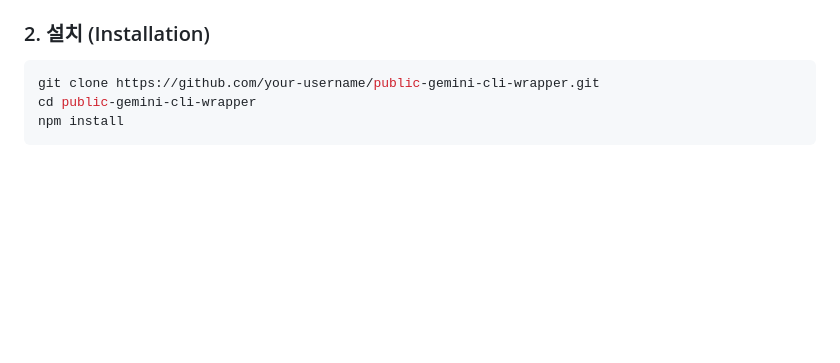
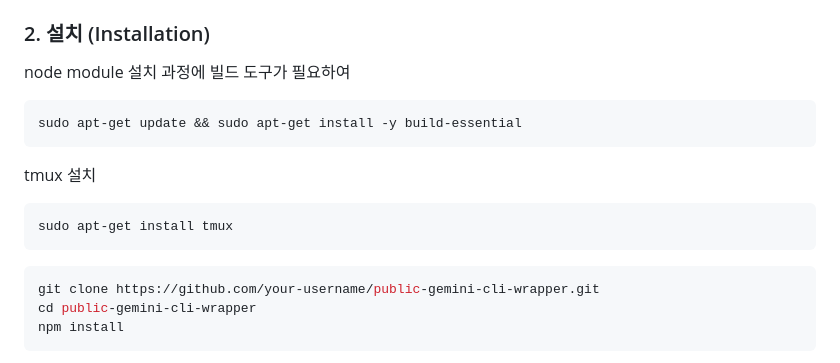
Before and after one commit to javalove93/public-gemini-cli-wrapper, a Markdown page: README.md, the part around the change. Rendered like a GitHub page; blank space fills up the shorter version.

````diff
--- a/README.md
+++ b/README.md
@@ -26,6 +26,19 @@ Gemini CLI를 브라우저 및 모바일 환경에서 편리하게 사용할 수
 - [Gemini CLI](https://ai.google.dev/gemini-api/docs/gemini-cli) (`npm install -g @google/gemini-cli`)
 
 ### 2. 설치 (Installation)
+
+node module 설치 과정에 빌드 도구가 필요하여
+
+```bash
+sudo apt-get update && sudo apt-get install -y build-essential
+```
+
+tmux 설치
+
+```bash
+sudo apt-get install tmux
+```
+
 
 ```bash
 git clone https://github.com/your-username/public-gemini-cli-wrapper.git
````
